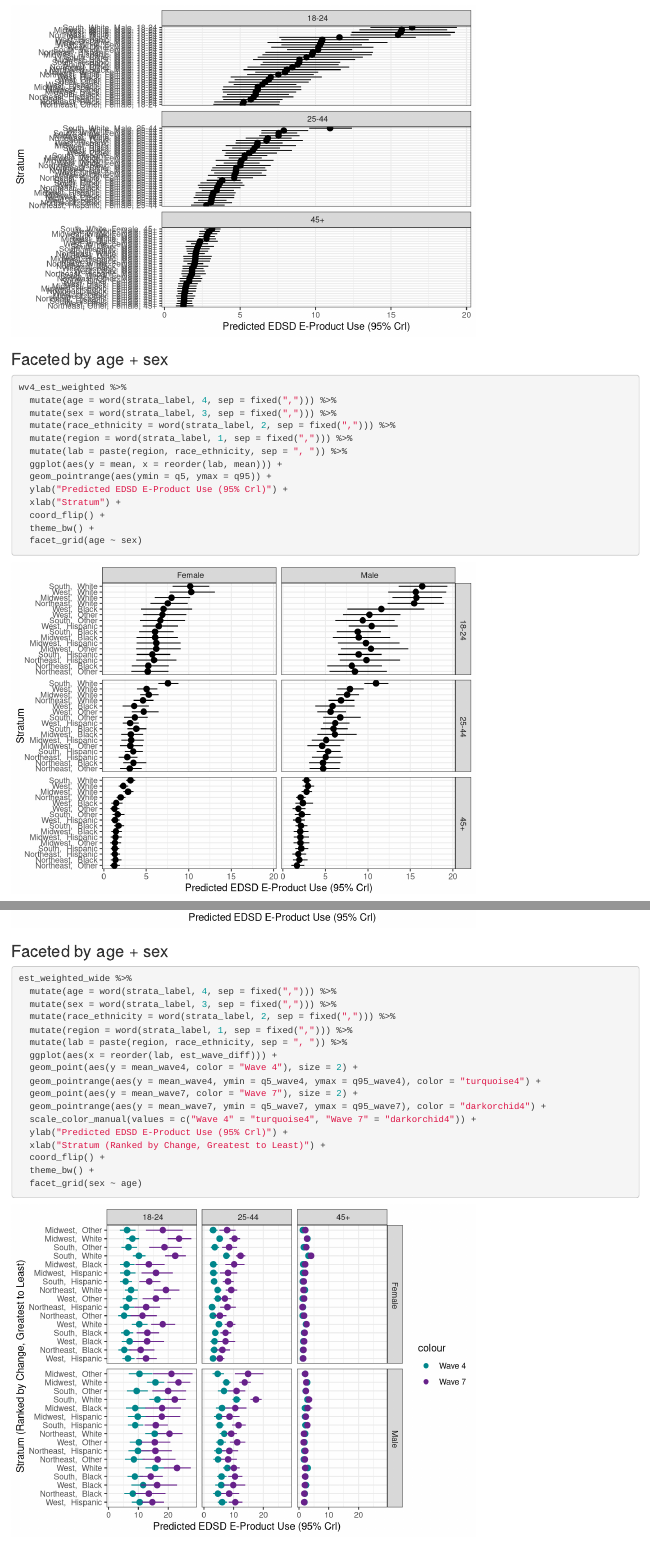
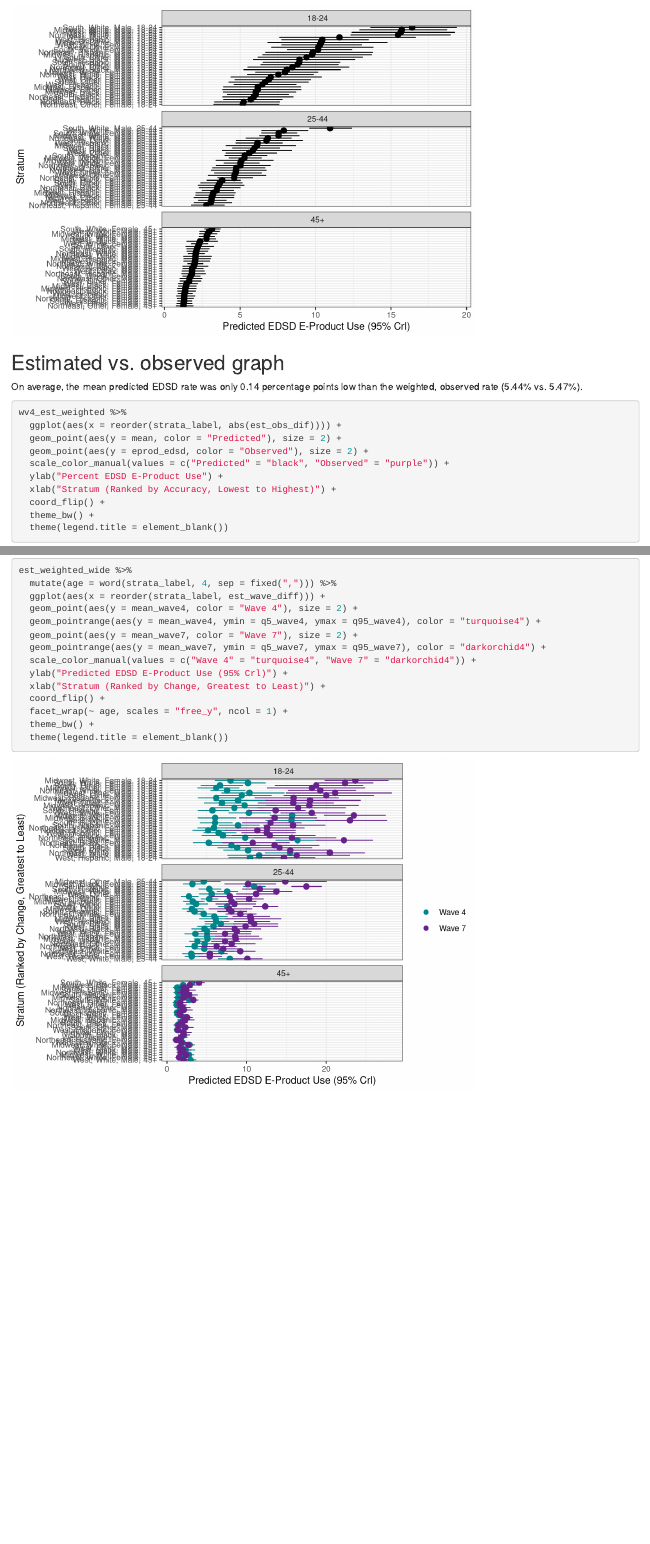
Before and after one commit to laurenberny/SPR-Cup-2025, an R Markdown document (scripts/Graphs.Rmd): the page in a window 1100 px wide, from 4310 px down, and a second part further down, joined at a grey line. Rendered offline with R 4.5, knitr and Pandoc, with nearby package versions.

Commit message:
Edited graphs

````diff
--- a/scripts/Graphs.Rmd
+++ b/scripts/Graphs.Rmd
@@ -140,24 +140,6 @@ wv4_est_weighted %>%
   facet_wrap(~ age, scales = "free_y", ncol = 1)
 ```
 
-### Faceted by age + sex
-
-```{r}
-wv4_est_weighted %>%
-  mutate(age = word(strata_label, 4, sep = fixed(","))) %>%
-  mutate(sex = word(strata_label, 3, sep = fixed(","))) %>%
-  mutate(race_ethnicity = word(strata_label, 2, sep = fixed(","))) %>%
-  mutate(region = word(strata_label, 1, sep = fixed(","))) %>%
-  mutate(lab = paste(region, race_ethnicity, sep = ", ")) %>%
-  ggplot(aes(y = mean, x = reorder(lab, mean))) +
-  geom_pointrange(aes(ymin = q5, ymax = q95)) +
-  ylab("Predicted EDSD E-Product Use (95% Crl)") +
-  xlab("Stratum") +
-  coord_flip() +
-  theme_bw() +
-  facet_grid(age ~ sex)
-```
-
 ## Estimated vs. observed graph
 
 On average, the mean predicted EDSD rate was only 0.14 percentage points low than the weighted, observed rate (5.44% vs. 5.47%).
@@ -390,27 +354,3 @@ est_weighted_wide %>%
   theme_bw() +
   theme(legend.title = element_blank())
 ```
-
-
-### Faceted by age + sex
-
-
-```{r}
-est_weighted_wide %>%
-  mutate(age = word(strata_label, 4, sep = fixed(","))) %>%
-  mutate(sex = word(strata_label, 3, sep = fixed(","))) %>%
-  mutate(race_ethnicity = word(strata_label, 2, sep = fixed(","))) %>%
-  mutate(region = word(strata_label, 1, sep = fixed(","))) %>%
-  mutate(lab = paste(region, race_ethnicity, sep = ", ")) %>%
-  ggplot(aes(x = reorder(lab, est_wave_diff))) +
-  geom_point(aes(y = mean_wave4, color = "Wave 4"), size = 2) +
-  geom_pointrange(aes(y = mean_wave4, ymin = q5_wave4, ymax = q95_wave4), color = "turquoise4") +
-  geom_point(aes(y = mean_wave7, color = "Wave 7"), size = 2) +
-  geom_pointrange(aes(y = mean_wave7, ymin = q5_wave7, ymax = q95_wave7), color = "darkorchid4") +
-  scale_color_manual(values = c("Wave 4" = "turquoise4", "Wave 7" = "darkorchid4")) +
-  ylab("Predicted EDSD E-Product Use (95% Crl)") +
-  xlab("Stratum (Ranked by Change, Greatest to Least)") +
-  coord_flip() +
-  theme_bw() +
-  facet_grid(sex ~ age)
-```
````
Also changed, not shown: scripts/Graphs.Rmd (18 more changed lines).
